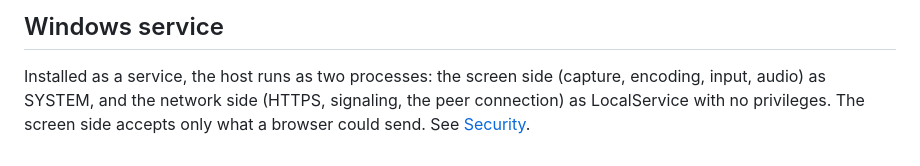
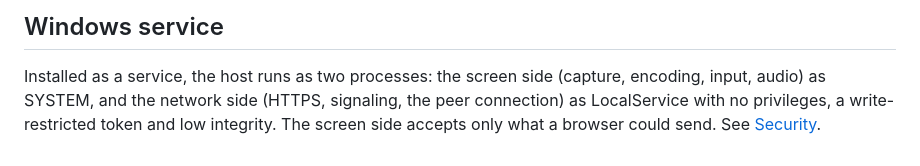
Before and after one commit to Gogan999/web-stream, a Markdown page: docs/dev/architecture.md, the part around the change. Rendered like a GitHub page.

```diff
--- a/docs/dev/architecture.md
+++ b/docs/dev/architecture.md
@@ -64,6 +64,7 @@ defined in `ws-proto`, and the browser and the host change together.
 
 Installed as a service, the host runs as two processes: the screen side
 (capture, encoding, input, audio) as SYSTEM, and the network side (HTTPS,
-signaling, the peer connection) as LocalService with no privileges. The
+signaling, the peer connection) as LocalService with no privileges, a write-restricted token and low
+integrity. The
 screen side accepts only what a browser could send. See
 [Security](../guide/windows-service.md#security).
```
Also changed, not shown: docs/guide/windows-service.md (+7 -1 lines).
